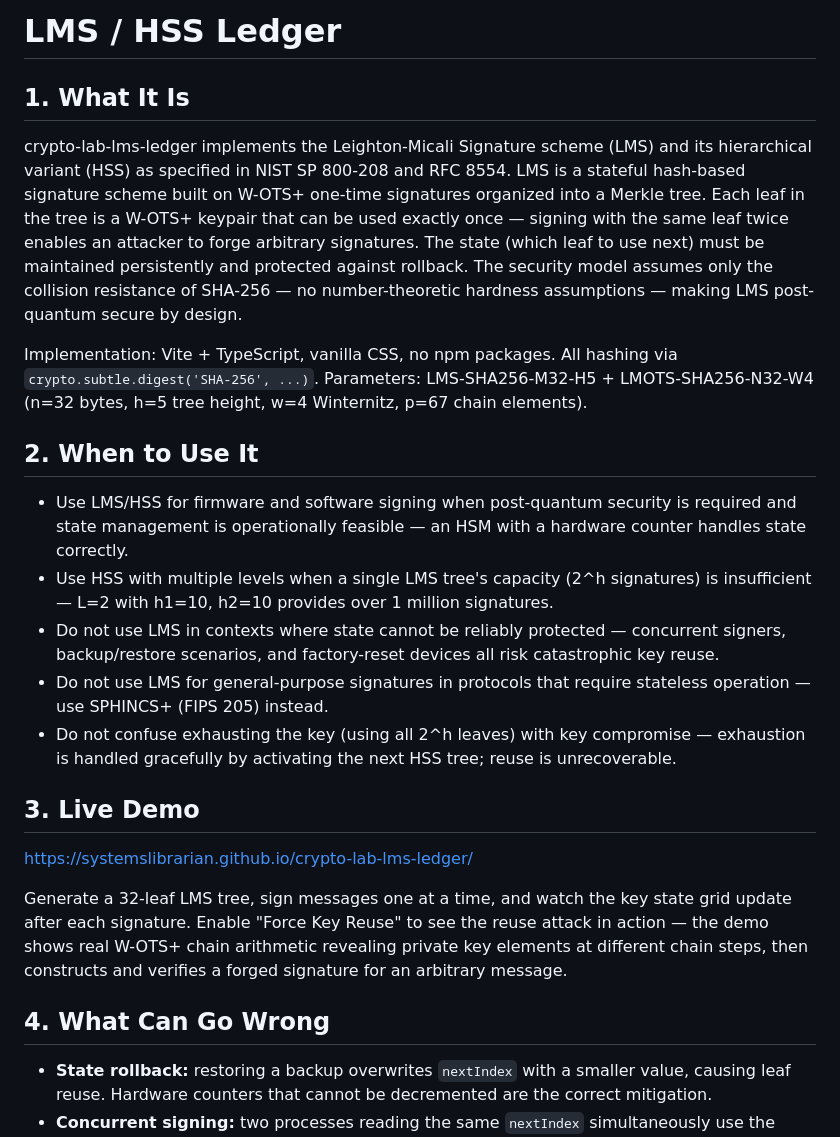
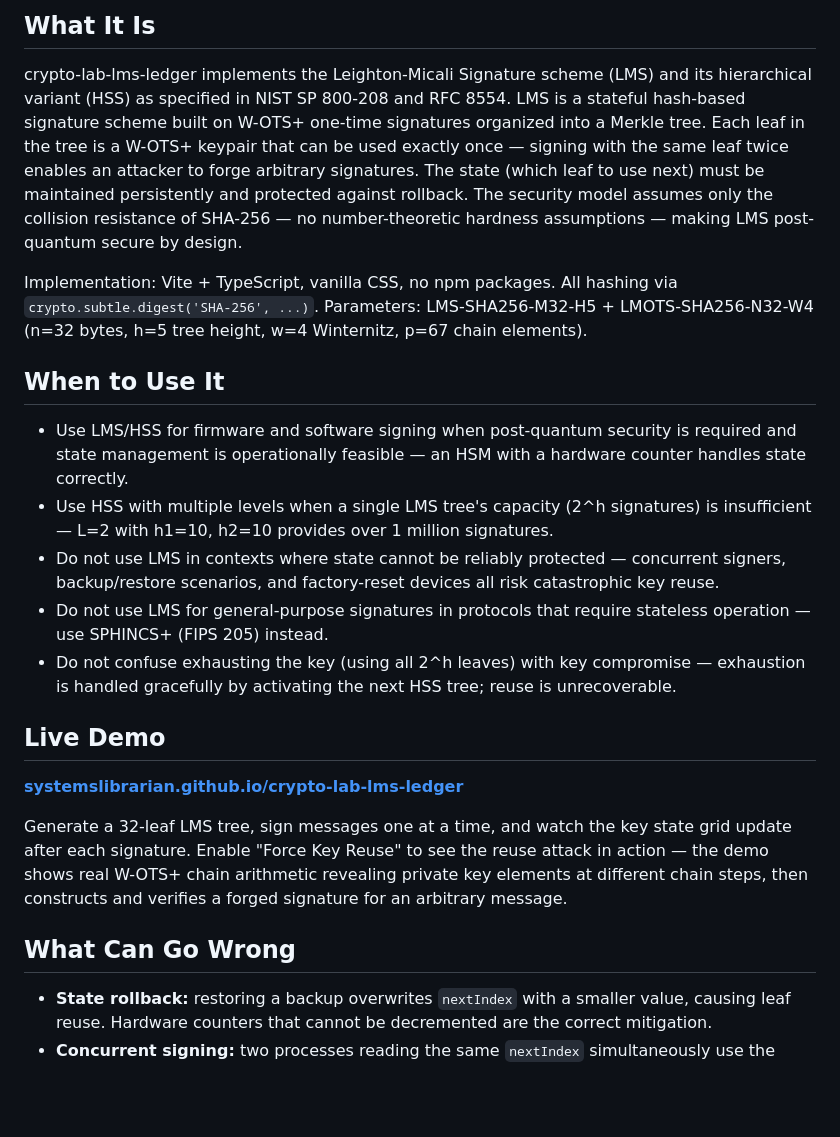
Before and after one commit to systemslibrarian/crypto-lab-lms-ledger, a Markdown page: README.md, the part around one of its changes. Rendered like a GitHub page; blank space fills up the shorter version.

```diff
--- a/README.md
+++ b/README.md
@@ -3,13 +2,11 @@
 
-# LMS / HSS Ledger
-
-## 1. What It Is
+## What It Is
 
 crypto-lab-lms-ledger implements the Leighton-Micali Signature scheme (LMS) and its hierarchical variant (HSS) as specified in NIST SP 800-208 and RFC 8554. LMS is a stateful hash-based signature scheme built on W-OTS+ one-time signatures organized into a Merkle tree. Each leaf in the tree is a W-OTS+ keypair that can be used exactly once — signing with the same leaf twice enables an attacker to forge arbitrary signatures. The state (which leaf to use next) must be maintained persistently and protected against rollback. The security model assumes only the collision resistance of SHA-256 — no number-theoretic hardness assumptions — making LMS post-quantum secure by design.
 
 Implementation: Vite + TypeScript, vanilla CSS, no npm packages. All hashing via `crypto.subtle.digest('SHA-256', ...)`. Parameters: LMS-SHA256-M32-H5 + LMOTS-SHA256-N32-W4 (n=32 bytes, h=5 tree height, w=4 Winternitz, p=67 chain elements).
 
-## 2. When to Use It
+## When to Use It
 
 - Use LMS/HSS for firmware and software signing when post-quantum security is required and state management is operationally feasible — an HSM with a hardware counter handles state correctly.
 - Use HSS with multiple levels when a single LMS tree's capacity (2^h signatures) is insufficient — L=2 with h1=10, h2=10 provides over 1 million signatures.
@@ -17,13 +14,13 @@ Implementation: Vite + TypeScript, vanilla CSS, no npm packages. All hashing via
 - Do not use LMS for general-purpose signatures in protocols that require stateless operation — use SPHINCS+ (FIPS 205) instead.
 - Do not confuse exhausting the key (using all 2^h leaves) with key compromise — exhaustion is handled gracefully by activating the next HSS tree; reuse is unrecoverable.
 
-## 3. Live Demo
+## Live Demo
 
-[https://systemslibrarian.github.io/crypto-lab-lms-ledger/](https://systemslibrarian.github.io/crypto-lab-lms-ledger/)
+**[systemslibrarian.github.io/crypto-lab-lms-ledger](https://systemslibrarian.github.io/crypto-lab-lms-ledger/)**
 
 Generate a 32-leaf LMS tree, sign messages one at a time, and watch the key state grid update after each signature. Enable "Force Key Reuse" to see the reuse attack in action — the demo shows real W-OTS+ chain arithmetic revealing private key elements at different chain steps, then constructs and verifies a forged signature for an arbitrary message.
 
-## 4. What Can Go Wrong
+## What Can Go Wrong
 
 - **State rollback:** restoring a backup overwrites `nextIndex` with a smaller value, causing leaf reuse. Hardware counters that cannot be decremented are the correct mitigation.
 - **Concurrent signing:** two processes reading the same `nextIndex` simultaneously use the same leaf. State must be updated atomically — database transactions or file locks are required.
```
Also changed, not shown: other parts of README.md (+19 -10 lines).
